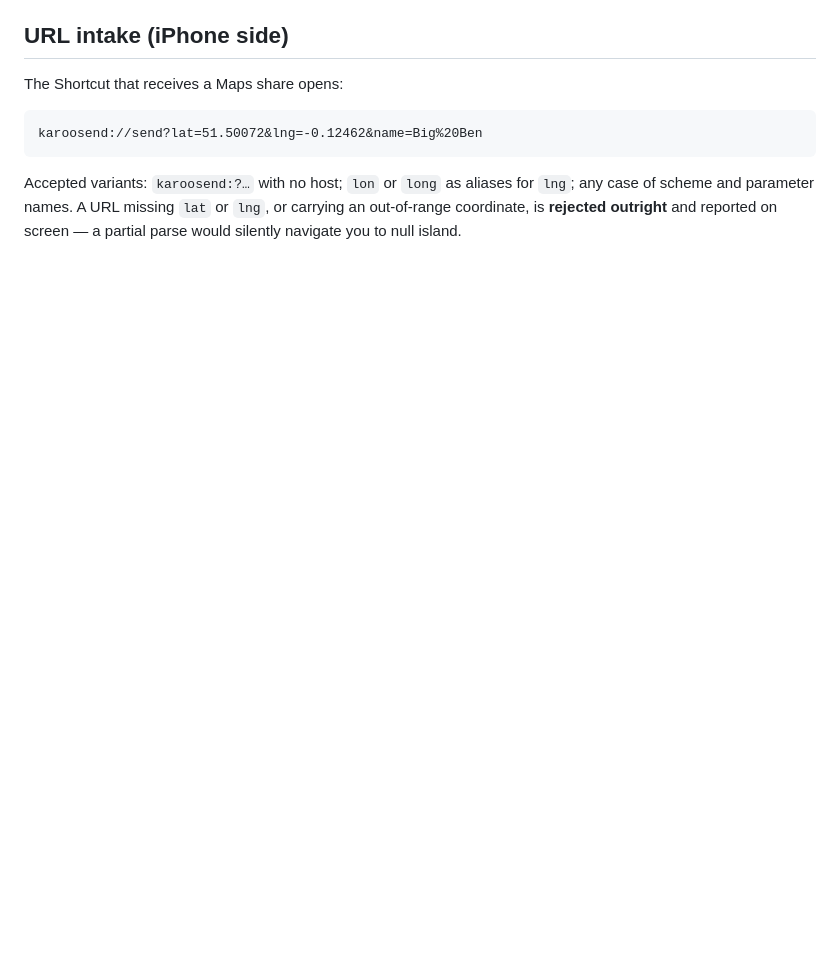
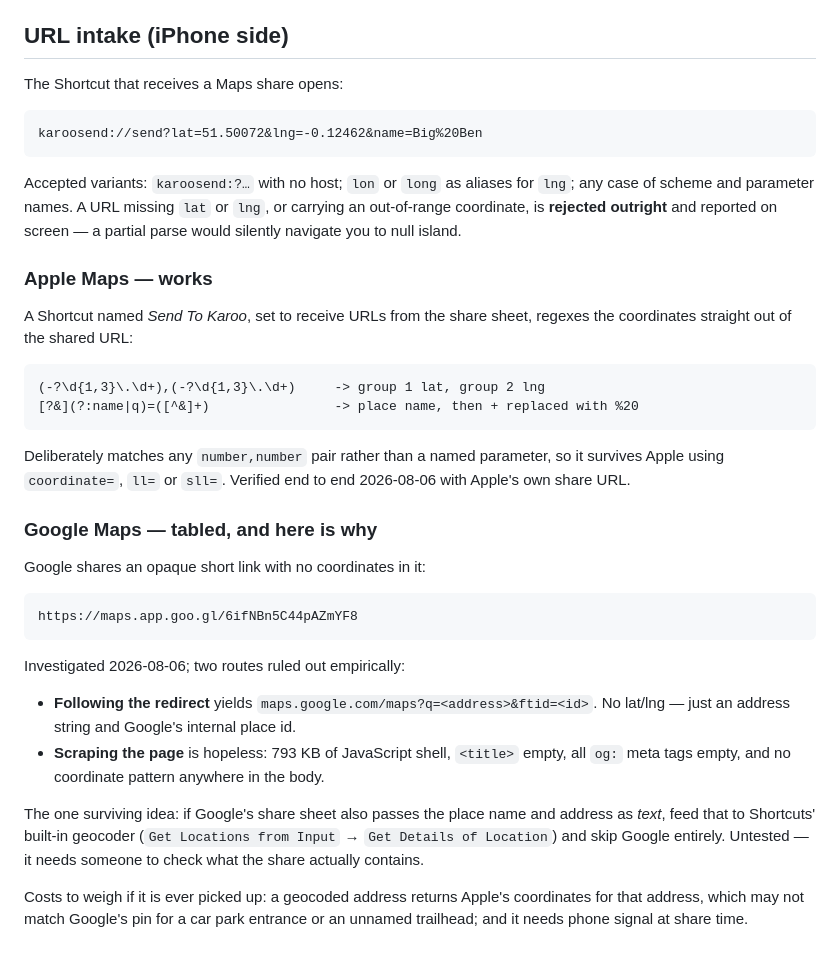
Before and after one commit to albertjfoo/sendpin, a Markdown page: PROTOCOL.md, the part around the change. Rendered like a GitHub page; blank space fills up the shorter version.

````diff
--- a/PROTOCOL.md
+++ b/PROTOCOL.md
@@ -99,3 +99,41 @@ Accepted variants: `karoosend:?…` with no host; `lon` or `long` as aliases for
 `lng`; any case of scheme and parameter names. A URL missing `lat` or `lng`, or
 carrying an out-of-range coordinate, is **rejected outright** and reported
 on screen — a partial parse would silently navigate you to null island.
+
+### Apple Maps — works
+
+A Shortcut named *Send To Karoo*, set to receive URLs from the share sheet,
+regexes the coordinates straight out of the shared URL:
+
+```
+(-?\d{1,3}\.\d+),(-?\d{1,3}\.\d+)     -> group 1 lat, group 2 lng
+[?&](?:name|q)=([^&]+)                -> place name, then + replaced with %20
+```
+
+Deliberately matches any `number,number` pair rather than a named parameter, so
+it survives Apple using `coordinate=`, `ll=` or `sll=`. Verified end to end
+2026-08-06 with Apple's own share URL.
+
+### Google Maps — tabled, and here is why
+
+Google shares an opaque short link with no coordinates in it:
+
+```
+https://maps.app.goo.gl/6ifNBn5C44pAZmYF8
+```
+
+Investigated 2026-08-06; two routes ruled out empirically:
+
+- **Following the redirect** yields `maps.google.com/maps?q=<address>&ftid=<id>`.
+  No lat/lng — just an address string and Google's internal place id.
+- **Scraping the page** is hopeless: 793 KB of JavaScript shell, `<title>` empty,
+  all `og:` meta tags empty, and no coordinate pattern anywhere in the body.
+
+The one surviving idea: if Google's share sheet also passes the place name and
+address as *text*, feed that to Shortcuts' built-in geocoder (`Get Locations
+from Input` → `Get Details of Location`) and skip Google entirely. Untested —
+it needs someone to check what the share actually contains.
+
+Costs to weigh if it is ever picked up: a geocoded address returns Apple's
+coordinates for that address, which may not match Google's pin for a car park
+entrance or an unnamed trailhead; and it needs phone signal at share time.
````
Also changed, not shown: HANDOFF.md (+62 -13 lines).
